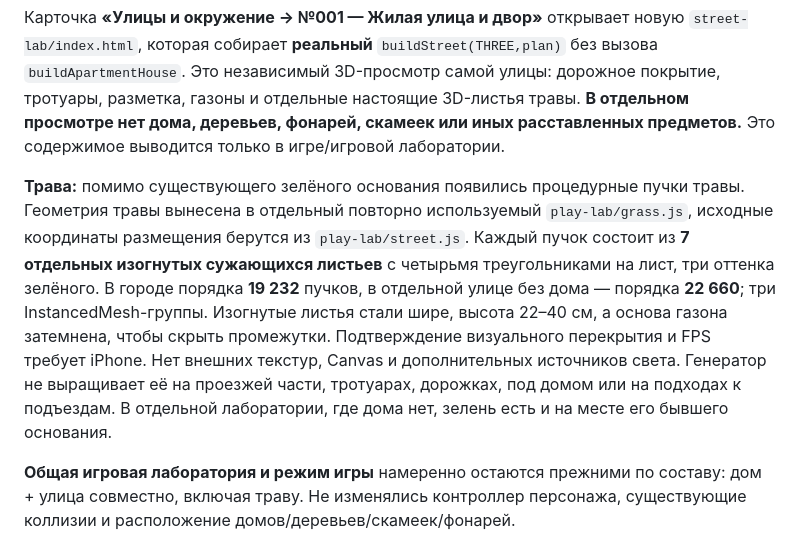
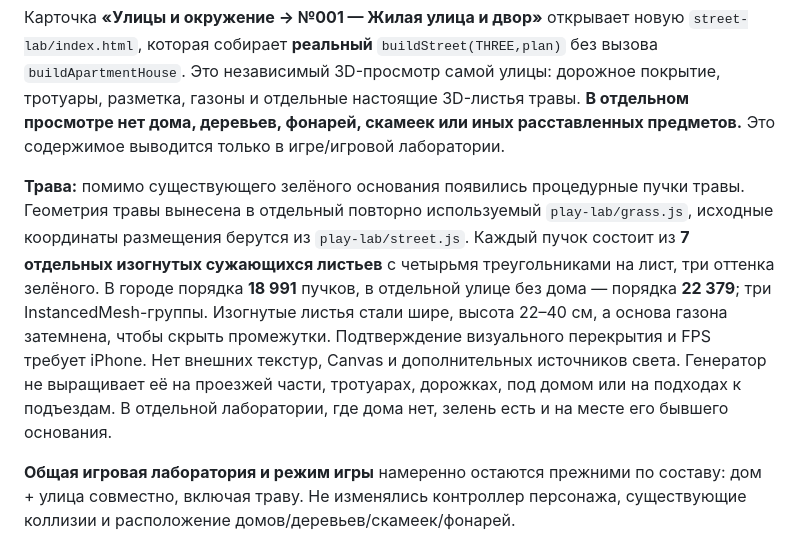
Before and after one commit to RGB7RED/Pollina-, a Markdown page: street-lab/README.md, the part around the change. GitHub-like rendering.

Commit message:
docs(grass): use validated final density after paving clearance

```diff
--- a/street-lab/README.md
+++ b/street-lab/README.md
@@ -4,7 +4,7 @@
 
 Карточка **«Улицы и окружение → №001 — Жилая улица и двор»** открывает новую `street-lab/index.html`, которая собирает **реальный** `buildStreet(THREE,plan)` без вызова `buildApartmentHouse`. Это независимый 3D-просмотр самой улицы: дорожное покрытие, тротуары, разметка, газоны и отдельные настоящие 3D-листья травы. **В отдельном просмотре нет дома, деревьев, фонарей, скамеек или иных расставленных предметов.** Это содержимое выводится только в игре/игровой лаборатории.
 
-**Трава:** помимо существующего зелёного основания появились процедурные пучки травы. Геометрия травы вынесена в отдельный повторно используемый `play-lab/grass.js`, исходные координаты размещения берутся из `play-lab/street.js`. Каждый пучок состоит из **7 отдельных изогнутых сужающихся листьев** с четырьмя треугольниками на лист, три оттенка зелёного. В городе порядка **19 232** пучков, в отдельной улице без дома — порядка **22 660**; три InstancedMesh-группы. Изогнутые листья стали шире, высота 22–40 см, а основа газона затемнена, чтобы скрыть промежутки. Подтверждение визуального перекрытия и FPS требует iPhone. Нет внешних текстур, Canvas и дополнительных источников света. Генератор не выращивает её на проезжей части, тротуарах, дорожках, под домом или на подходах к подъездам. В отдельной лаборатории, где дома нет, зелень есть и на месте его бывшего основания.
+**Трава:** помимо существующего зелёного основания появились процедурные пучки травы. Геометрия травы вынесена в отдельный повторно используемый `play-lab/grass.js`, исходные координаты размещения берутся из `play-lab/street.js`. Каждый пучок состоит из **7 отдельных изогнутых сужающихся листьев** с четырьмя треугольниками на лист, три оттенка зелёного. В городе порядка **18 991** пучков, в отдельной улице без дома — порядка **22 379**; три InstancedMesh-группы. Изогнутые листья стали шире, высота 22–40 см, а основа газона затемнена, чтобы скрыть промежутки. Подтверждение визуального перекрытия и FPS требует iPhone. Нет внешних текстур, Canvas и дополнительных источников света. Генератор не выращивает её на проезжей части, тротуарах, дорожках, под домом или на подходах к подъездам. В отдельной лаборатории, где дома нет, зелень есть и на месте его бывшего основания.
 
 **Общая игровая лаборатория и режим игры** намеренно остаются прежними по составу: дом + улица совместно, включая траву. Не изменялись контроллер персонажа, существующие коллизии и расположение домов/деревьев/скамеек/фонарей.
 
```
